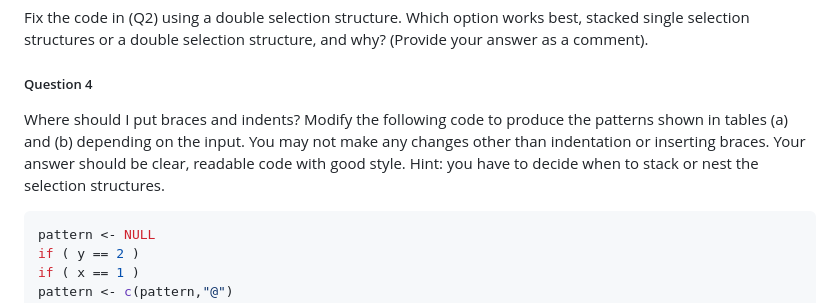
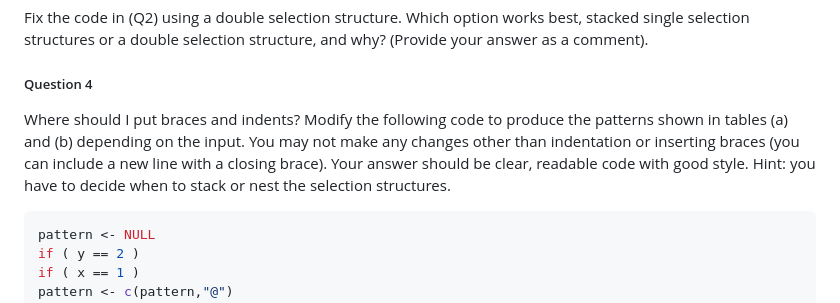
Before and after one commit to EBIO5460Fall2024/class-materials, a Markdown page: 02_1_preclass4tue.md, the part around the change. Drawn GitHub-style.

Commit message:
Clarify newline with closing brace is allowed

````diff
--- a/02_1_preclass4tue.md
+++ b/02_1_preclass4tue.md
@@ -89,7 +89,7 @@ Fix the code in (Q2)  using a double selection structure. Which option works bes
 
 ##### Question 4
 
-Where should I put braces and indents? Modify the following code to produce the patterns shown in tables (a) and (b) depending on the input. You may not make any changes other than indentation or inserting braces. Your answer should be clear, readable code with good style. Hint: you have to decide when to stack or nest the selection structures.
+Where should I put braces and indents? Modify the following code to produce the patterns shown in tables (a) and (b) depending on the input. You may not make any changes other than indentation or inserting braces (you can include a new line with a closing brace). Your answer should be clear, readable code with good style. Hint: you have to decide when to stack or nest the selection structures.
 
 ```R
 pattern <- NULL
````
